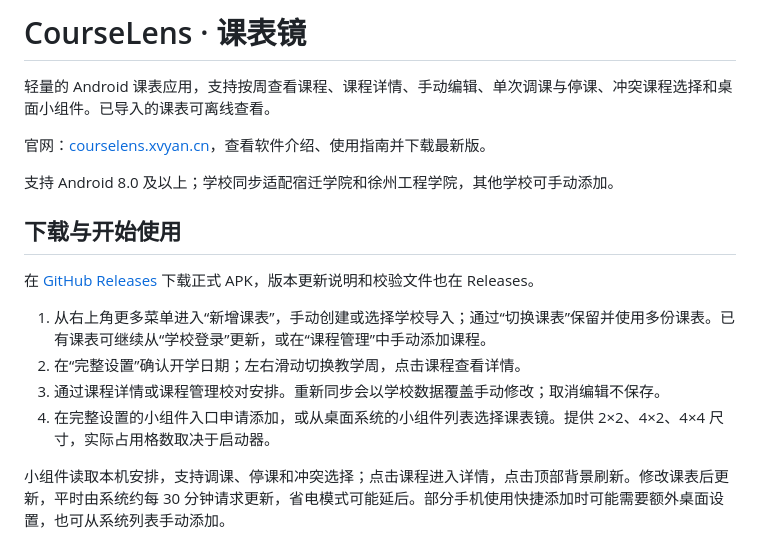
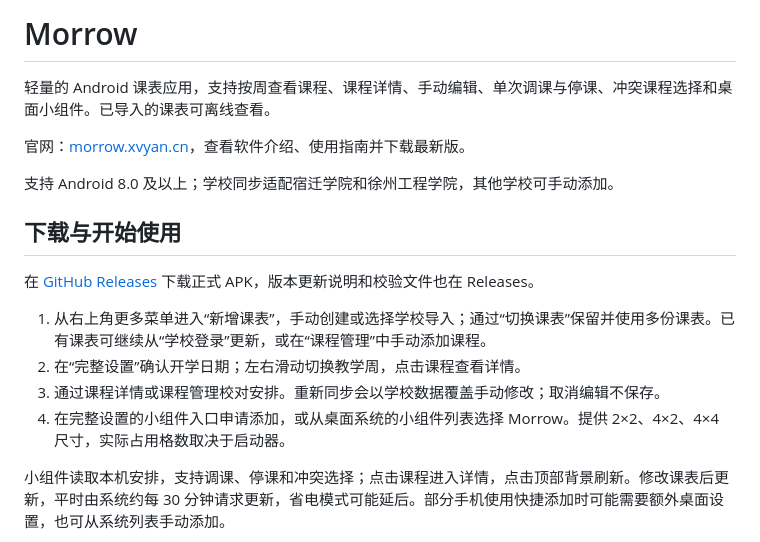
Before and after one commit to fangfar/CourseLens-public, a Markdown page: README.md, the part around one of its changes. Drawn GitHub-style.

Commit message:
docs: rename repository introduction to Morrow

```diff
--- a/README.md
+++ b/README.md
@@ -1,8 +1,8 @@
-# CourseLens · 课表镜
+# Morrow
 
 轻量的 Android 课表应用，支持按周查看课程、课程详情、手动编辑、单次调课与停课、冲突课程选择和桌面小组件。已导入的课表可离线查看。
 
-官网：[courselens.xvyan.cn](https://morrow.xvyan.cn/)，查看软件介绍、使用指南并下载最新版。
+官网：[morrow.xvyan.cn](https://morrow.xvyan.cn/)，查看软件介绍、使用指南并下载最新版。
 
 支持 Android 8.0 及以上；学校同步适配宿迁学院和徐州工程学院，其他学校可手动添加。
 
@@ -13,7 +13,7 @@
 1. 从右上角更多菜单进入“新增课表”，手动创建或选择学校导入；通过“切换课表”保留并使用多份课表。已有课表可继续从“学校登录”更新，或在“课程管理”中手动添加课程。
 2. 在“完整设置”确认开学日期；左右滑动切换教学周，点击课程查看详情。
 3. 通过课程详情或课程管理校对安排。重新同步会以学校数据覆盖手动修改；取消编辑不保存。
-4. 在完整设置的小组件入口申请添加，或从桌面系统的小组件列表选择课表镜。提供 2×2、4×2、4×4 尺寸，实际占用格数取决于启动器。
+4. 在完整设置的小组件入口申请添加，或从桌面系统的小组件列表选择 Morrow。提供 2×2、4×2、4×4 尺寸，实际占用格数取决于启动器。
 
 小组件读取本机安排，支持调课、停课和冲突选择；点击课程进入详情，点击顶部背景刷新。修改课表后更新，平时由系统约每 30 分钟请求更新，省电模式可能延后。部分手机使用快捷添加时可能需要额外桌面设置，也可从系统列表手动添加。
 
```
Also changed, not shown: other parts of README.md (+6 -6 lines).
